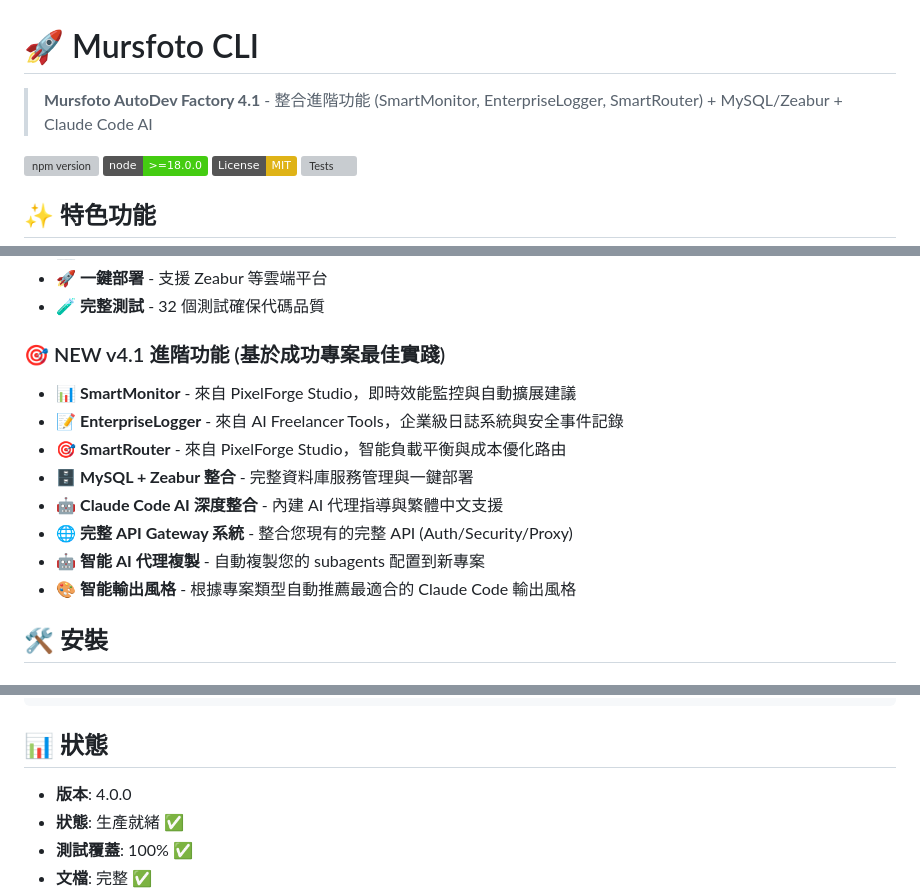
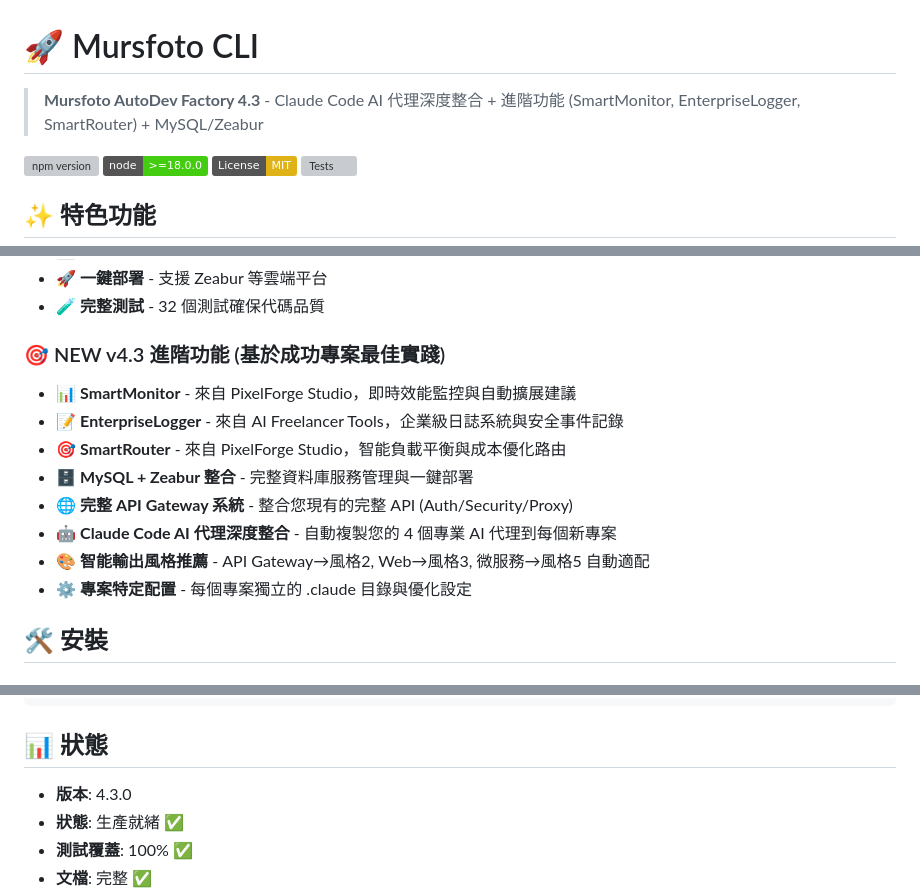
Before and after one commit to YenRuHuang/mursfoto-cli, a Markdown page: README.md, 3 parts joined by grey strips. Drawn GitHub-style; badges without logos; grey boxes are pictures that could not be loaded.

Commit message:
docs: 更新 README.md 至 v4.3.0
🔄 版本更新：
- 主標題更新為 Mursfoto AutoDev Factory 4.3
- 強調 Claude Code AI 代理深度整合
- 詳細說明智能輸出風格推薦功能
- 移除重複條目，優化結構

✨ 新增說明：
- 4 個專業 AI 代理自動複製
- 專案類型適配的輸出風格 (API Gateway→風格2, Web→風格3, 微服務→風格5)
- 專案特定配置與獨立 .claude 目錄

🚀 Generated with [Claude Code](https://claude.ai/code)

Co-Authored-By: Claude <noreply@anthropic.com>

```diff
--- a/README.md
+++ b/README.md
@@ -1,6 +1,6 @@
 # 🚀 Mursfoto CLI
 
-> **Mursfoto AutoDev Factory 4.1** - 整合進階功能 (SmartMonitor, EnterpriseLogger, SmartRouter) + MySQL/Zeabur + Claude Code AI
+> **Mursfoto AutoDev Factory 4.3** - Claude Code AI 代理深度整合 + 進階功能 (SmartMonitor, EnterpriseLogger, SmartRouter) + MySQL/Zeabur
 
 [![npm version](https://badge.fury.io/js/%40mursfoto%2Fcli.svg)](https://www.npmjs.com/package/@mursfoto/cli)
 [![Node.js](https://img.shields.io/badge/node-%3E%3D18.0.0-brightgreen.svg)](https://nodejs.org/)
@@ -18,16 +18,16 @@
 - 🚀 **一鍵部署** - 支援 Zeabur 等雲端平台
 - 🧪 **完整測試** - 32 個測試確保代碼品質
 
-### 🎯 NEW v4.1 進階功能 (基於成功專案最佳實踐)
+### 🎯 NEW v4.3 進階功能 (基於成功專案最佳實踐)
 
 - 📊 **SmartMonitor** - 來自 PixelForge Studio，即時效能監控與自動擴展建議
 - 📝 **EnterpriseLogger** - 來自 AI Freelancer Tools，企業級日誌系統與安全事件記錄
 - 🎯 **SmartRouter** - 來自 PixelForge Studio，智能負載平衡與成本優化路由
 - 🗄️ **MySQL + Zeabur 整合** - 完整資料庫服務管理與一鍵部署
-- 🤖 **Claude Code AI 深度整合** - 內建 AI 代理指導與繁體中文支援
 - 🌐 **完整 API Gateway 系統** - 整合您現有的完整 API (Auth/Security/Proxy)
-- 🤖 **智能 AI 代理複製** - 自動複製您的 subagents 配置到新專案
-- 🎨 **智能輸出風格** - 根據專案類型自動推薦最適合的 Claude Code 輸出風格
+- 🤖 **Claude Code AI 代理深度整合** - 自動複製您的 4 個專業 AI 代理到每個新專案
+- 🎨 **智能輸出風格推薦** - API Gateway→風格2, Web→風格3, 微服務→風格5 自動適配
+- ⚙️ **專案特定配置** - 每個專案獨立的 .claude 目錄與優化設定
 
 ## 🛠️ 安裝
 
@@ -332,7 +332,7 @@ cd my-enterprise-app
 
 ## 📊 狀態
 
-- **版本**: 4.0.0
+- **版本**: 4.3.0
 - **狀態**: 生產就緒 ✅
 - **測試覆蓋**: 100% ✅
 - **文檔**: 完整 ✅
```
